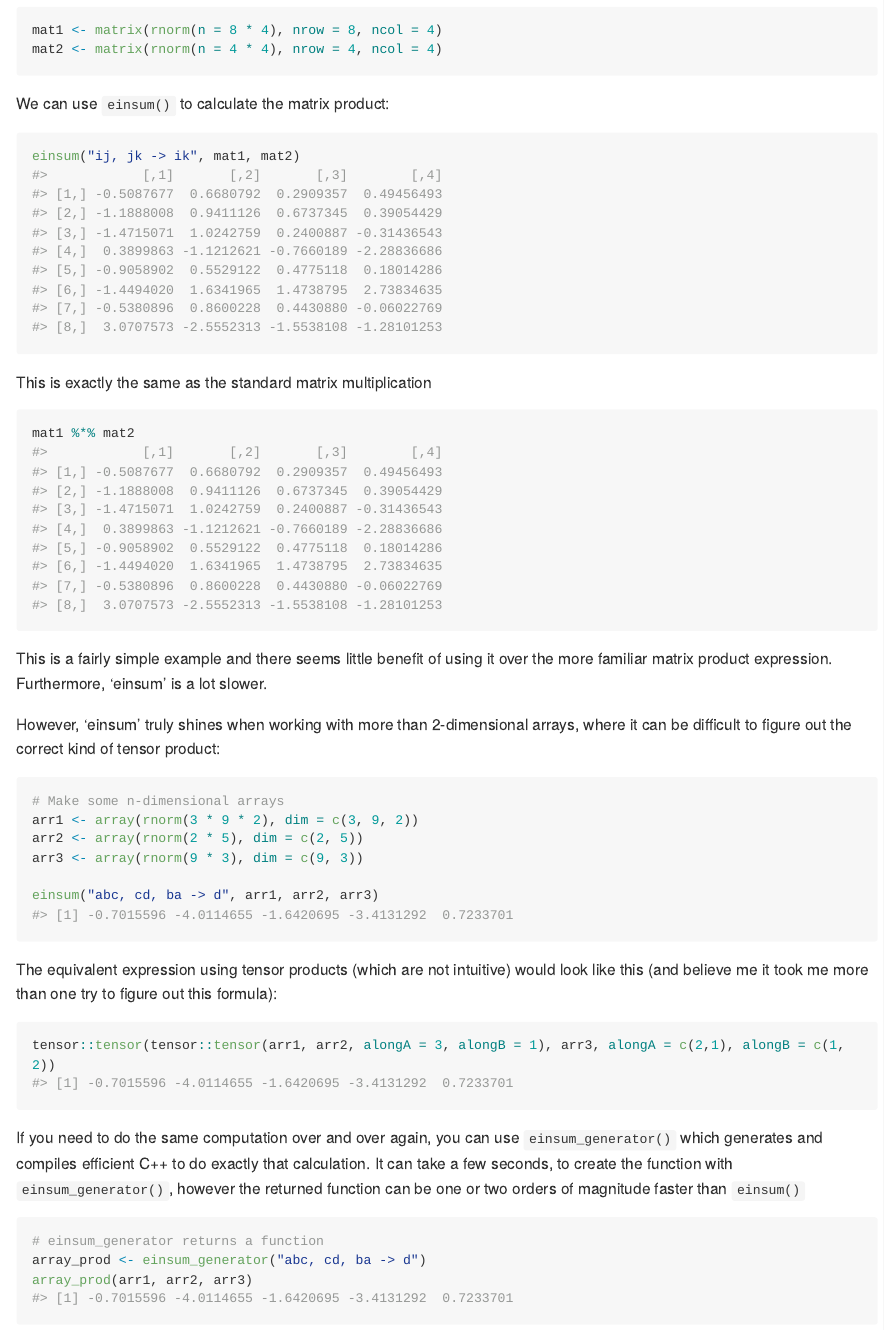
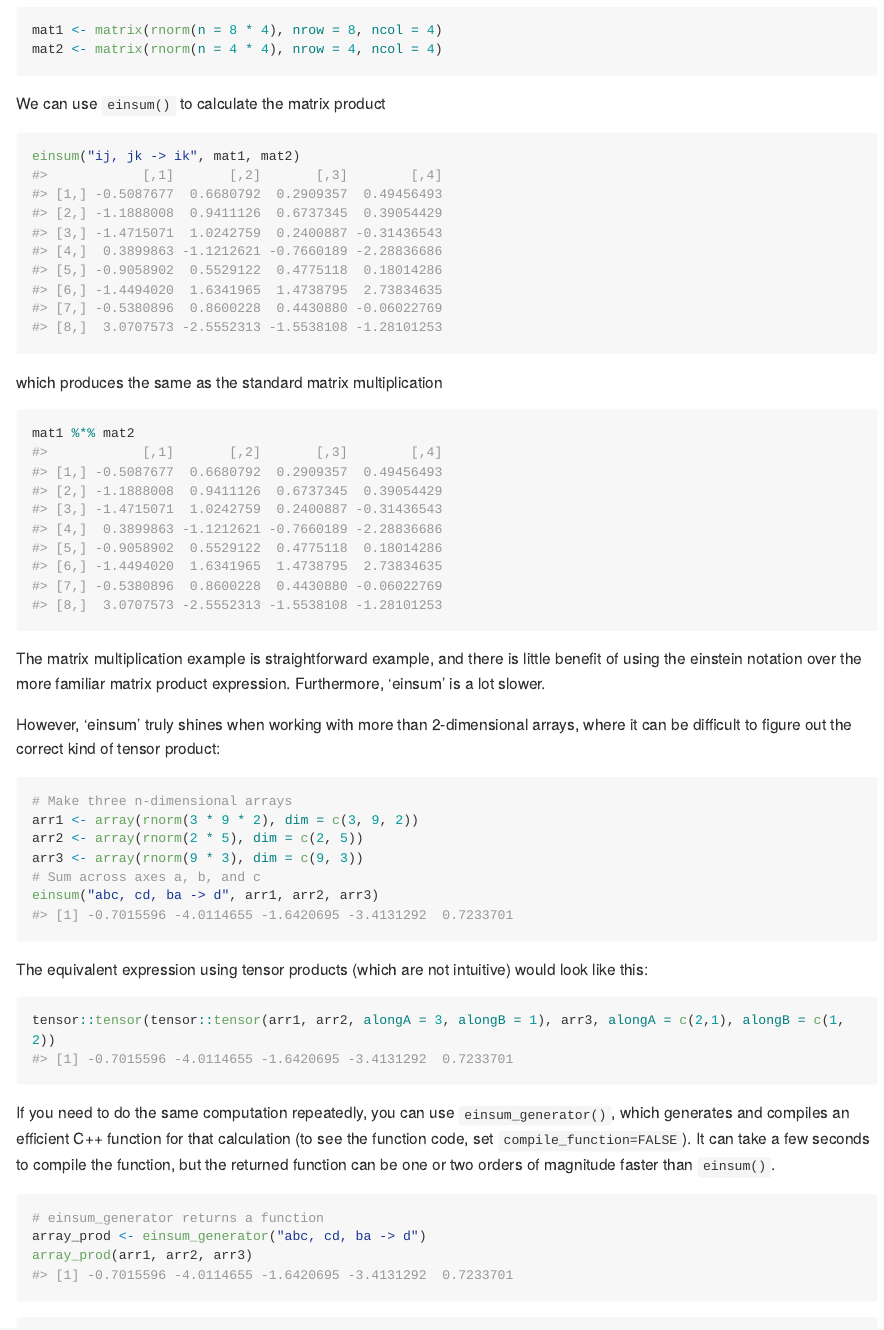
Before and after one commit to const-ae/einsum, an R Markdown document (README.Rmd): the page in a window 1100 px wide, from 640 px down. The pictures show the output file README.md that the author committed with the source, drawn offline in the style of GitHub; long lines of code are wrapped; badge pictures from the web are left out.

Commit message:
Update README

````diff
--- a/README.Rmd
+++ b/README.Rmd
@@ -54,39 +54,32 @@ mat1 <- matrix(rnorm(n = 8 * 4), nrow = 8, ncol = 4)
 mat2 <- matrix(rnorm(n = 4 * 4), nrow = 4, ncol = 4)
 ```
 
-We can use `einsum()` to calculate the matrix product:
-
+We can use `einsum()` to calculate the matrix product
 ```{r}
 einsum("ij, jk -> ik", mat1, mat2)
 ```
-
-This is exactly the same as the standard matrix multiplication
-
+which produces the same as the standard matrix multiplication
 ```{r}
 mat1 %*% mat2
 ```
-
-
-This is a fairly simple example and there seems little benefit of using it over the more familiar matrix product expression. Furthermore, 'einsum' is a lot slower.
+The matrix multiplication example is straightforward example, and there is little benefit of using the einstein notation over the more familiar matrix product expression. Furthermore, 'einsum' is a lot slower.
 
 However, 'einsum' truly shines when working with more than 2-dimensional arrays, where it can be difficult to figure out the correct kind of tensor product:
-
 ```{r}
-# Make some n-dimensional arrays
+# Make three n-dimensional arrays
 arr1 <- array(rnorm(3 * 9 * 2), dim = c(3, 9, 2))
 arr2 <- array(rnorm(2 * 5), dim = c(2, 5))
 arr3 <- array(rnorm(9 * 3), dim = c(9, 3))
-
+# Sum across axes a, b, and c
 einsum("abc, cd, ba -> d", arr1, arr2, arr3)
 ```
-
-The equivalent expression using tensor products (which are not intuitive) would look like this (and believe me it took me more than one try to figure out this formula):
+The equivalent expression using tensor products (which are not intuitive) would look like this:
 ```{r}
 tensor::tensor(tensor::tensor(arr1, arr2, alongA = 3, alongB = 1), arr3, alongA = c(2,1), alongB = c(1, 2))
 ```
 
 
-If you need to do the same computation over and over again, you can use `einsum_generator()` which generates and compiles efficient C++ to do exactly that calculation. It can take a few seconds, to create the function with `einsum_generator()`, however the returned function can be one or two orders of magnitude faster than `einsum()`
+If you need to do the same computation repeatedly, you can use `einsum_generator()`, which generates and compiles an efficient C++ function for that calculation (to see the function code, set `compile_function=FALSE`). It can take a few seconds to compile the function, but the returned function can be one or two orders of magnitude faster than `einsum()`.
 
 ```{r}
 # einsum_generator returns a function
````
Also changed, not shown: README.md, README.Rmd (9 more changed lines).
